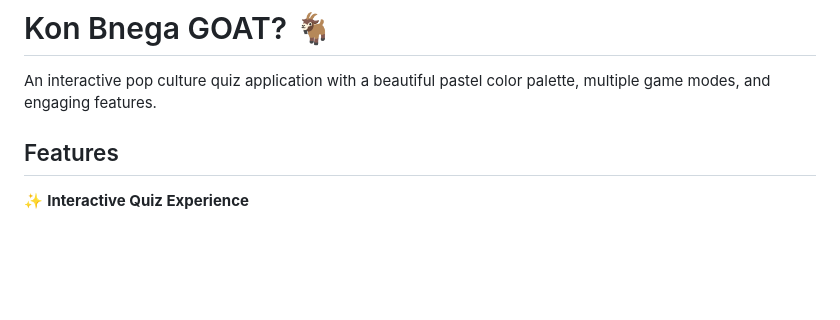
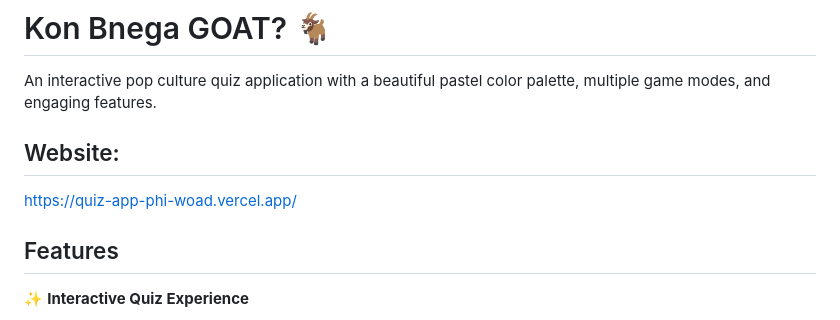
Before and after one commit to Shreyaaaaaak/quiz_app, a Markdown page: README.md, the part around the change. Rendered like a GitHub page; blank space fills up the shorter version.

```diff
--- a/README.md
+++ b/README.md
@@ -1,6 +1,9 @@
 # Kon Bnega GOAT? 🐐
 
 An interactive pop culture quiz application with a beautiful pastel color palette, multiple game modes, and engaging features.
+
+## Website:
+https://quiz-app-phi-woad.vercel.app/
 
 ## Features
 
```
